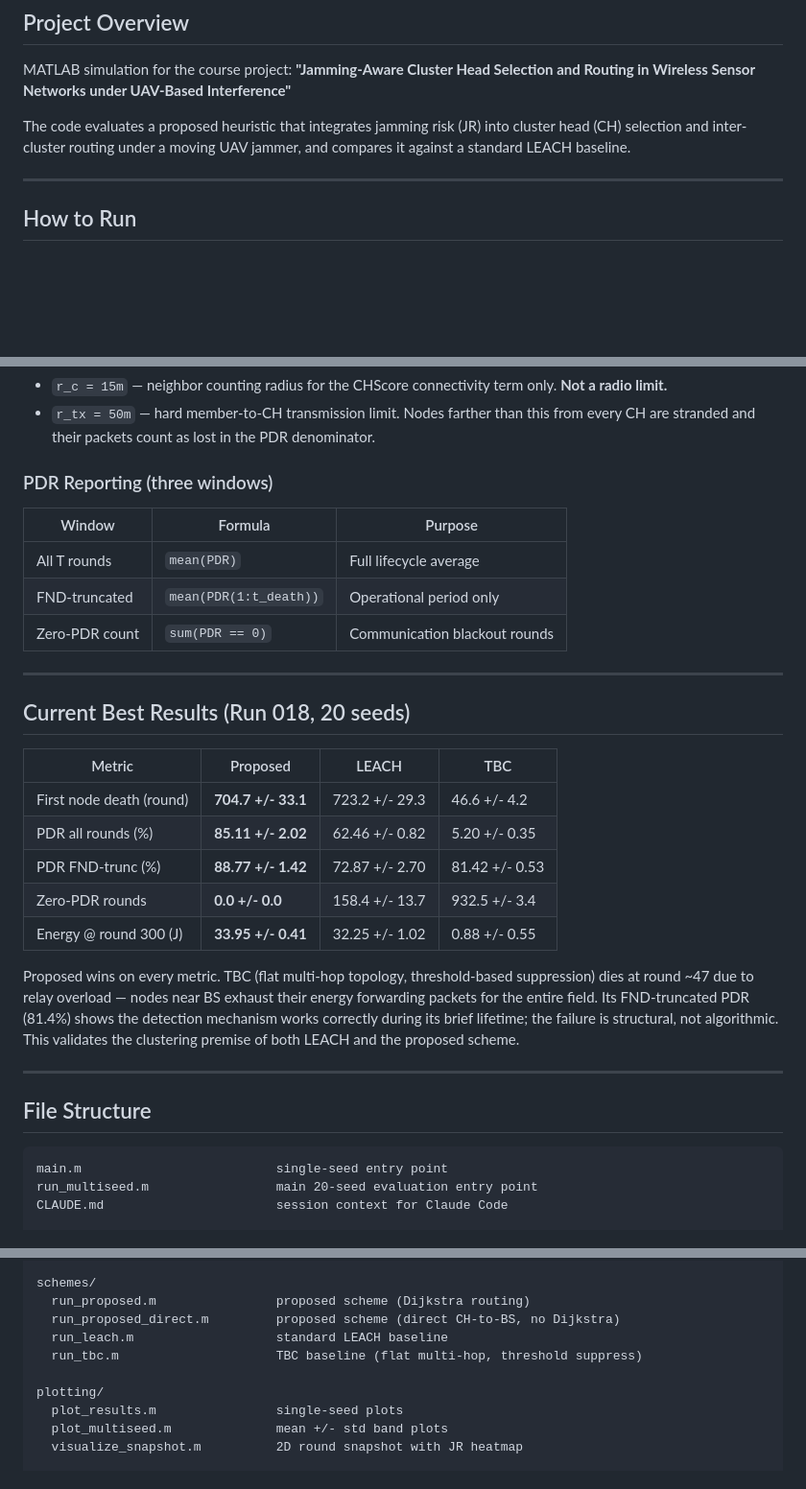
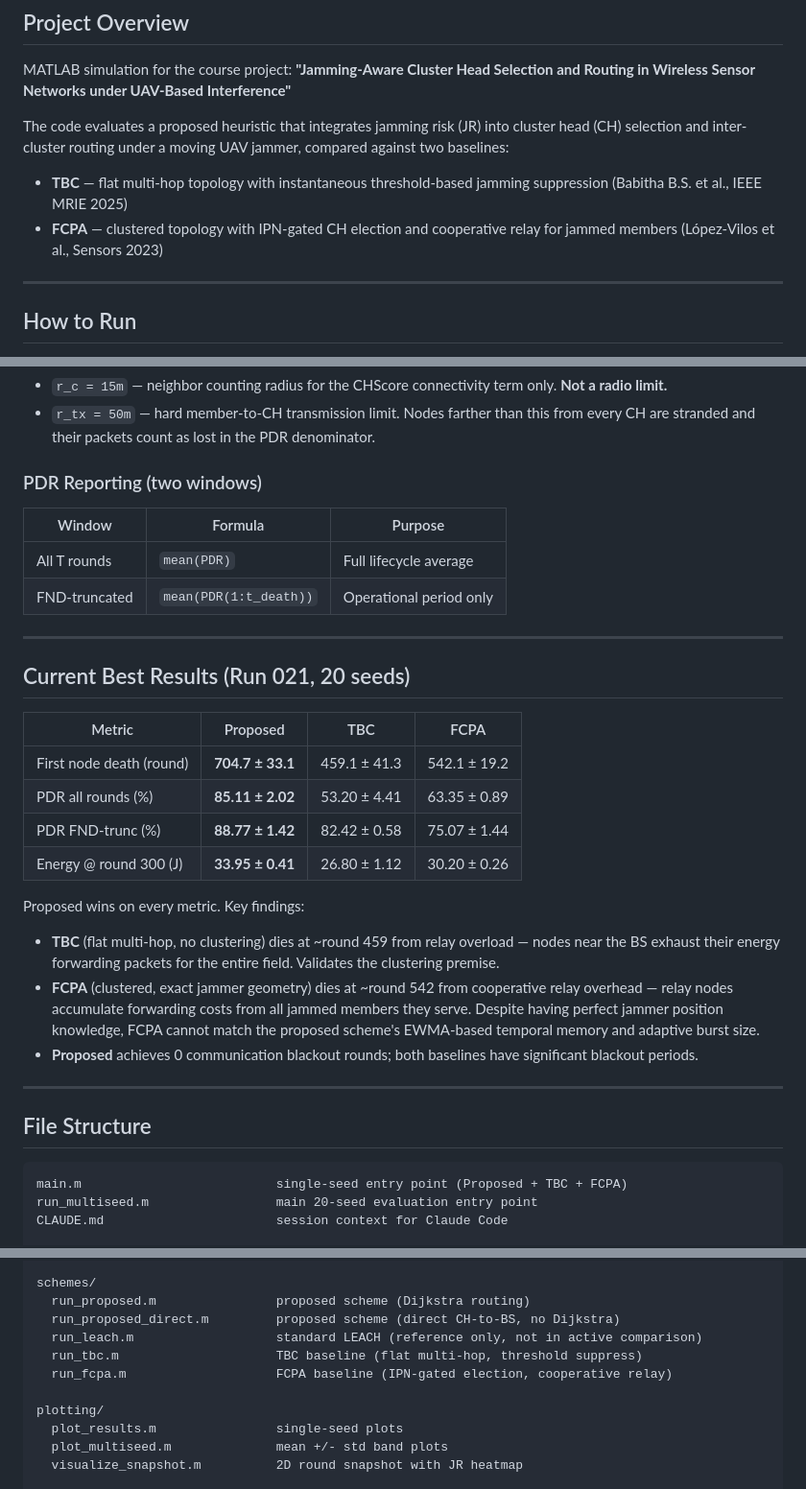
Before and after one commit to shafie25/Jamming-Aware-Cluster-Head-Selection-and-Routing, a Markdown page: docs/README.md, 3 parts joined by grey strips. Shown at 96% size. Rendered like a GitHub page; blank space fills up the shorter version.

````diff
--- a/docs/README.md
+++ b/docs/README.md
@@ -5,7 +5,10 @@
 MATLAB simulation for the course project:
 **"Jamming-Aware Cluster Head Selection and Routing in Wireless Sensor Networks under UAV-Based Interference"**
 
-The code evaluates a proposed heuristic that integrates jamming risk (JR) into cluster head (CH) selection and inter-cluster routing under a moving UAV jammer, and compares it against a standard LEACH baseline.
+The code evaluates a proposed heuristic that integrates jamming risk (JR) into cluster head (CH) selection and inter-cluster routing under a moving UAV jammer, compared against two baselines:
+
+- **TBC** — flat multi-hop topology with instantaneous threshold-based jamming suppression (Babitha B.S. et al., IEEE MRIE 2025)
+- **FCPA** — clustered topology with IPN-gated CH election and cooperative relay for jammed members (López-Vilos et al., Sensors 2023)
 
 ---
 
@@ -137,34 +140,36 @@ With `kappa=10`, a node at the jammer center has `p ≈ 0.00004` — effectively
 - `r_c = 15m` — neighbor counting radius for the CHScore connectivity term only. **Not a radio limit.**
 - `r_tx = 50m` — hard member-to-CH transmission limit. Nodes farther than this from every CH are stranded and their packets count as lost in the PDR denominator.
 
-### PDR Reporting (three windows)
+### PDR Reporting (two windows)
 
 | Window | Formula | Purpose |
 |---|---|---|
 | All T rounds | `mean(PDR)` | Full lifecycle average |
 | FND-truncated | `mean(PDR(1:t_death))` | Operational period only |
-| Zero-PDR count | `sum(PDR == 0)` | Communication blackout rounds |
 
 ---
 
-## Current Best Results (Run 018, 20 seeds)
+## Current Best Results (Run 021, 20 seeds)
 
-| Metric | Proposed | LEACH | TBC |
+| Metric | Proposed | TBC | FCPA |
 |---|---|---|---|
-| First node death (round) | **704.7 +/- 33.1** | 723.2 +/- 29.3 | 46.6 +/- 4.2 |
-| PDR all rounds (%) | **85.11 +/- 2.02** | 62.46 +/- 0.82 | 5.20 +/- 0.35 |
-| PDR FND-trunc (%) | **88.77 +/- 1.42** | 72.87 +/- 2.70 | 81.42 +/- 0.53 |
-| Zero-PDR rounds | **0.0 +/- 0.0** | 158.4 +/- 13.7 | 932.5 +/- 3.4 |
-| Energy @ round 300 (J) | **33.95 +/- 0.41** | 32.25 +/- 1.02 | 0.88 +/- 0.55 |
+| First node death (round) | **704.7 ± 33.1** | 459.1 ± 41.3 | 542.1 ± 19.2 |
+| PDR all rounds (%) | **85.11 ± 2.02** | 53.20 ± 4.41 | 63.35 ± 0.89 |
+| PDR FND-trunc (%) | **88.77 ± 1.42** | 82.42 ± 0.58 | 75.07 ± 1.44 |
+| Energy @ round 300 (J) | **33.95 ± 0.41** | 26.80 ± 1.12 | 30.20 ± 0.26 |
 
-Proposed wins on every metric. TBC (flat multi-hop topology, threshold-based suppression) dies at round ~47 due to relay overload — nodes near BS exhaust their energy forwarding packets for the entire field. Its FND-truncated PDR (81.4%) shows the detection mechanism works correctly during its brief lifetime; the failure is structural, not algorithmic. This validates the clustering premise of both LEACH and the proposed scheme.
+Proposed wins on every metric. Key findings:
+
+- **TBC** (flat multi-hop, no clustering) dies at ~round 459 from relay overload — nodes near the BS exhaust their energy forwarding packets for the entire field. Validates the clustering premise.
+- **FCPA** (clustered, exact jammer geometry) dies at ~round 542 from cooperative relay overhead — relay nodes accumulate forwarding costs from all jammed members they serve. Despite having perfect jammer position knowledge, FCPA cannot match the proposed scheme's EWMA-based temporal memory and adaptive burst size.
+- **Proposed** achieves 0 communication blackout rounds; both baselines have significant blackout periods.
 
 ---
 
 ## File Structure
 
 ```
-main.m                          single-seed entry point
+main.m                          single-seed entry point (Proposed + TBC + FCPA)
 run_multiseed.m                 main 20-seed evaluation entry point
 CLAUDE.md                       session context for Claude Code
 
@@ -185,8 +190,9 @@ layer2/
 schemes/
   run_proposed.m                proposed scheme (Dijkstra routing)
   run_proposed_direct.m         proposed scheme (direct CH-to-BS, no Dijkstra)
-  run_leach.m                   standard LEACH baseline
+  run_leach.m                   standard LEACH (reference only, not in active comparison)
   run_tbc.m                     TBC baseline (flat multi-hop, threshold suppress)
+  run_fcpa.m                    FCPA baseline (IPN-gated election, cooperative relay)
 
 plotting/
   plot_results.m                single-seed plots
````
Also changed, not shown: other parts of docs/README.md (+3 -1 lines), CLAUDE.md (+38 -29 lines).
